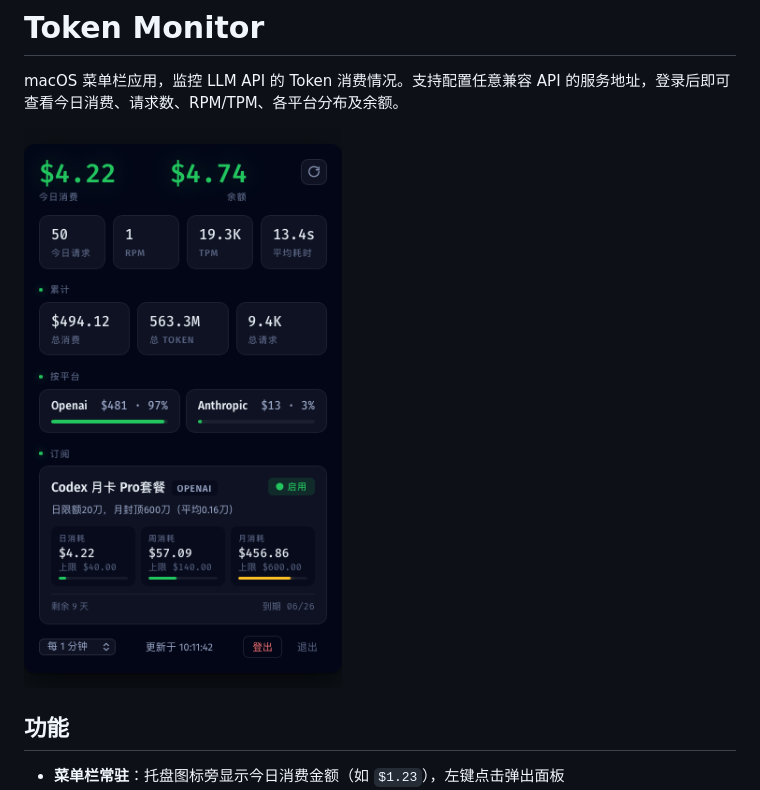
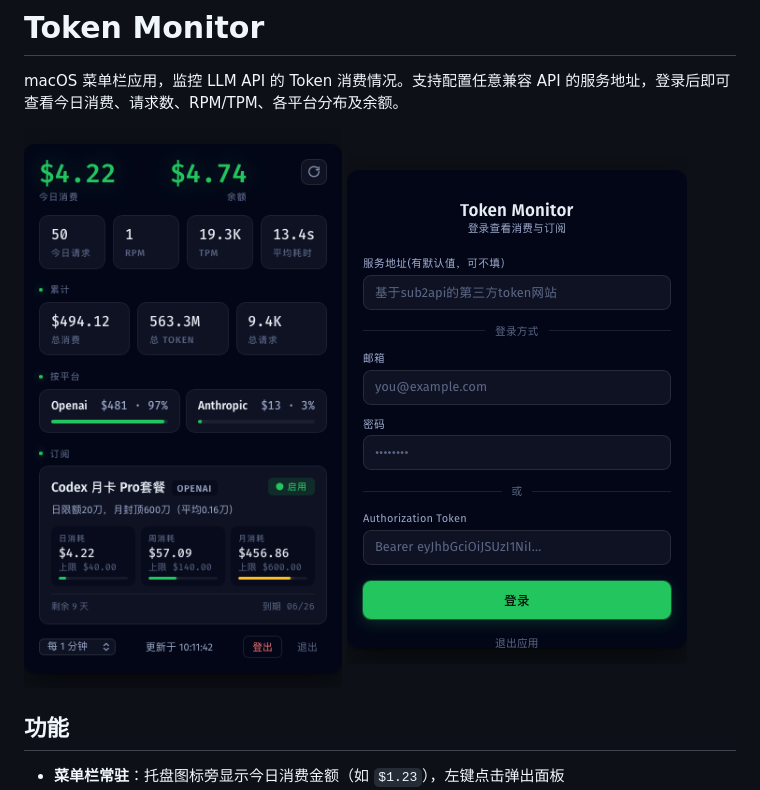
Before and after one commit to Geng-G-Razor/token-monitor, a Markdown page: README.md, the part around the change. GitHub-like rendering; pictures changed too: images/login-and-dashboard.png (added).

Commit message:
docs: add login and dashboard screenshot

```diff
--- a/README.md
+++ b/README.md
@@ -3,6 +3,7 @@
 macOS 菜单栏应用，监控 LLM API 的 Token 消费情况。支持配置任意兼容 API 的服务地址，登录后即可查看今日消费、请求数、RPM/TPM、各平台分布及余额。
 
 ![Token Monitor 菜单栏面板截图](images/menu-bar-panel.png)
+![Token Monitor 登录页与 Dashboard 预览](images/login-and-dashboard.png)
 
 ## 功能
 
```
Also changed, not shown: 1 other file.
